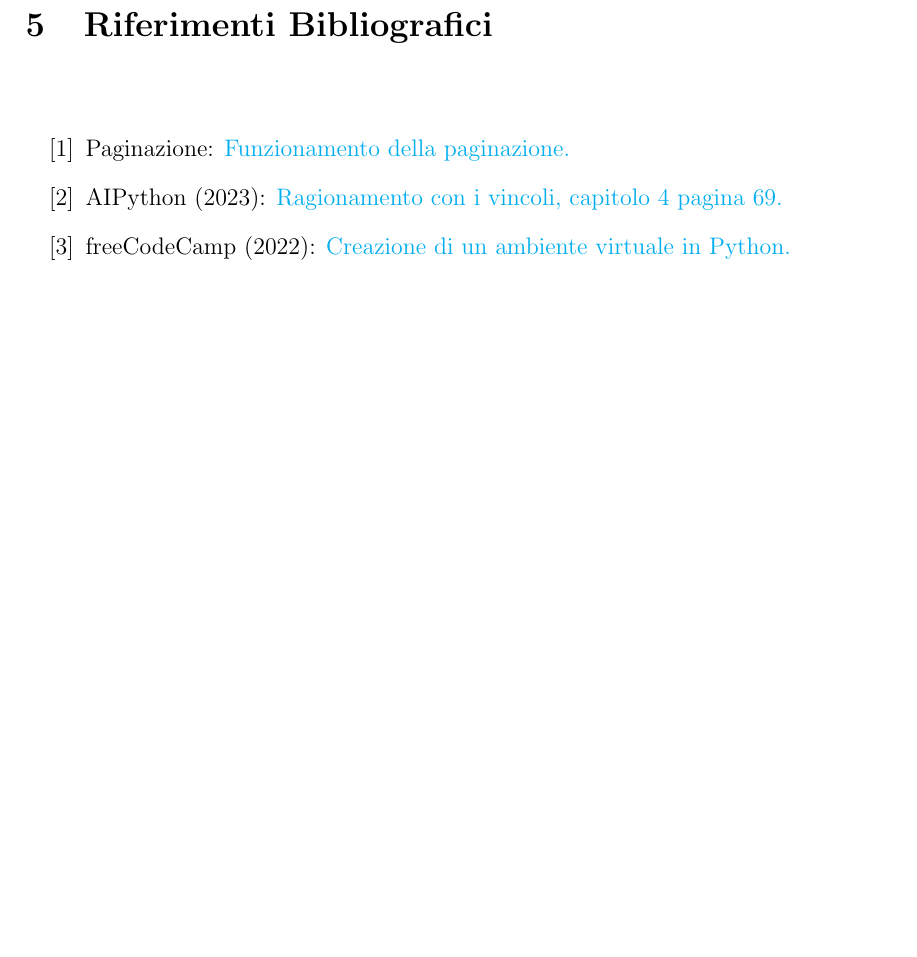
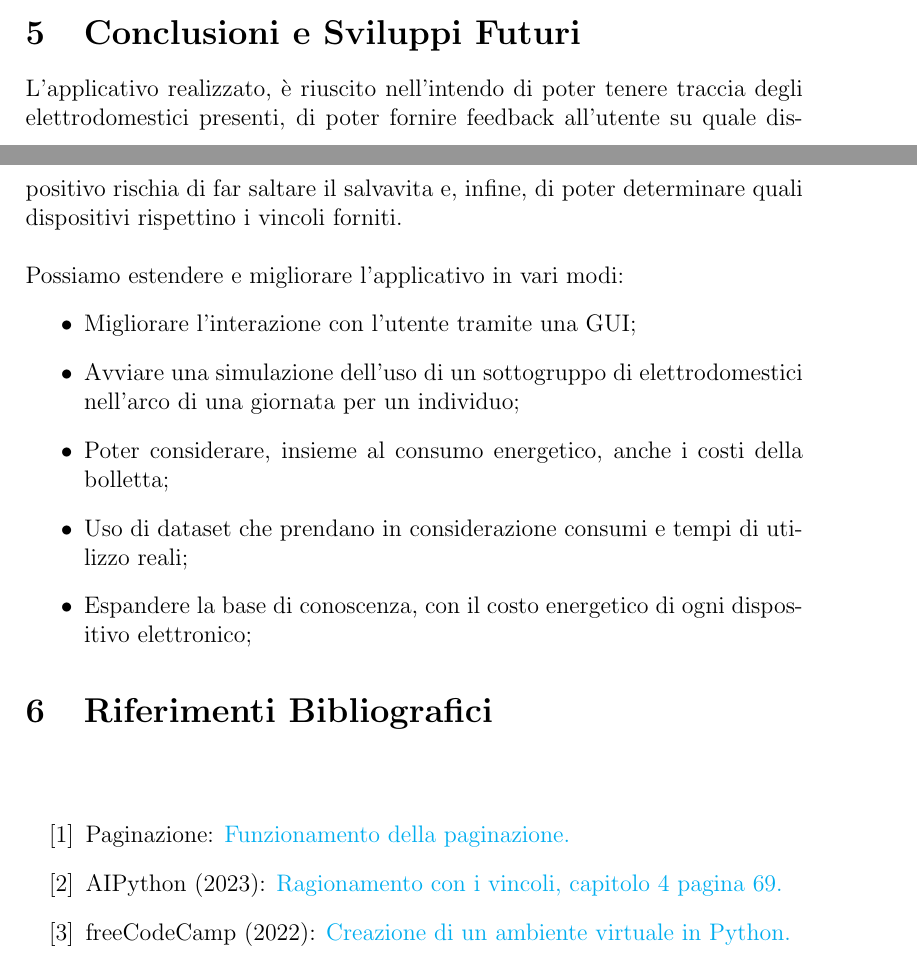
Before and after one commit to Stefano-Labianca/smart-energy-controller, a LaTeX document (docs/relazione.tex): part of page 11 of 11 before the commit and two parts of pages 10 and 11 of 11 after it, the two joined at a grey line, cut at the place of the change, the shorter picture padded with empty space. Compiled offline with pdfLaTeX.

Commit message:
Added conclusions and future expansion

```diff
--- a/docs/relazione.tex
+++ b/docs/relazione.tex
@@ -353,7 +355,24 @@ Nella seguente:
             ...
 \end{lstlisting}
 
-% \section{Conclusioni e Sviluppi Futuri}
+\section{Conclusioni e Sviluppi Futuri}
+
+L'applicativo realizzato, è riuscito nell'intendo di poter tenere traccia degli elettrodomestici
+presenti, di poter fornire feedback all'utente su quale dispositivo rischia di far saltare il salvavita
+e, infine, di poter determinare quali dispositivi rispettino i vincoli forniti. \\
+
+\noindent Possiamo estendere e migliorare l'applicativo in vari modi:
+\begin{itemize}
+      \item Migliorare l'interazione con l'utente tramite una GUI;
+      \item Avviare una simulazione dell'uso di un sottogruppo di elettrodomestici
+            nell'arco di una giornata per un individuo;
+      \item Poter considerare, insieme al consumo energetico, anche i costi della bolletta;
+      \item Uso di dataset che prendano in considerazione consumi e tempi di utilizzo reali;
+      \item Espandere la base di conoscenza, con il costo energetico di ogni dispositivo elettronico;
+\end{itemize}
+
+
+
 
 \section{Riferimenti Bibliografici}
 
```
Also changed, not shown: docs/relazione.pdf, docs/relazione.tex (2 more changed lines), 6 other files.
